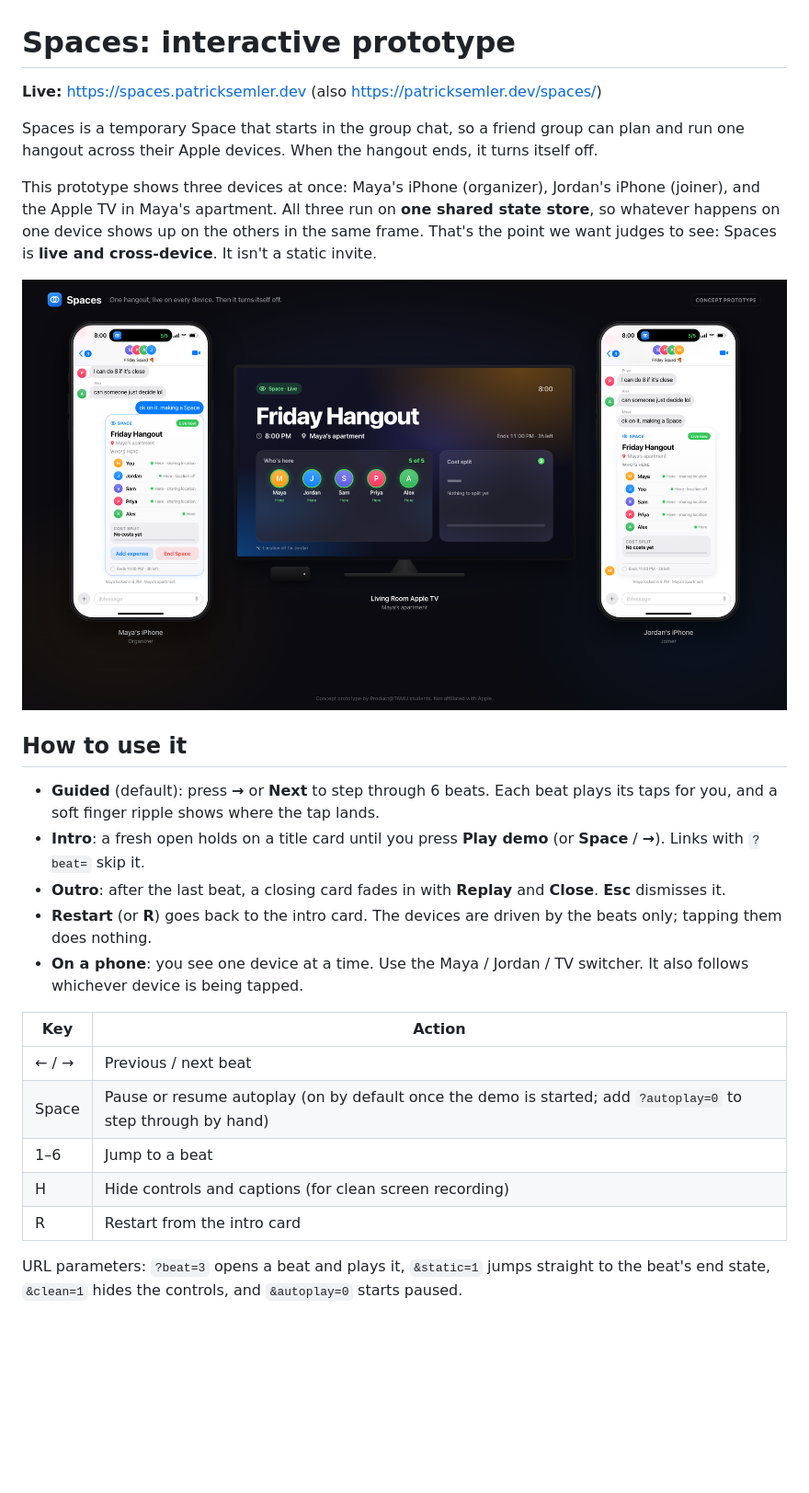
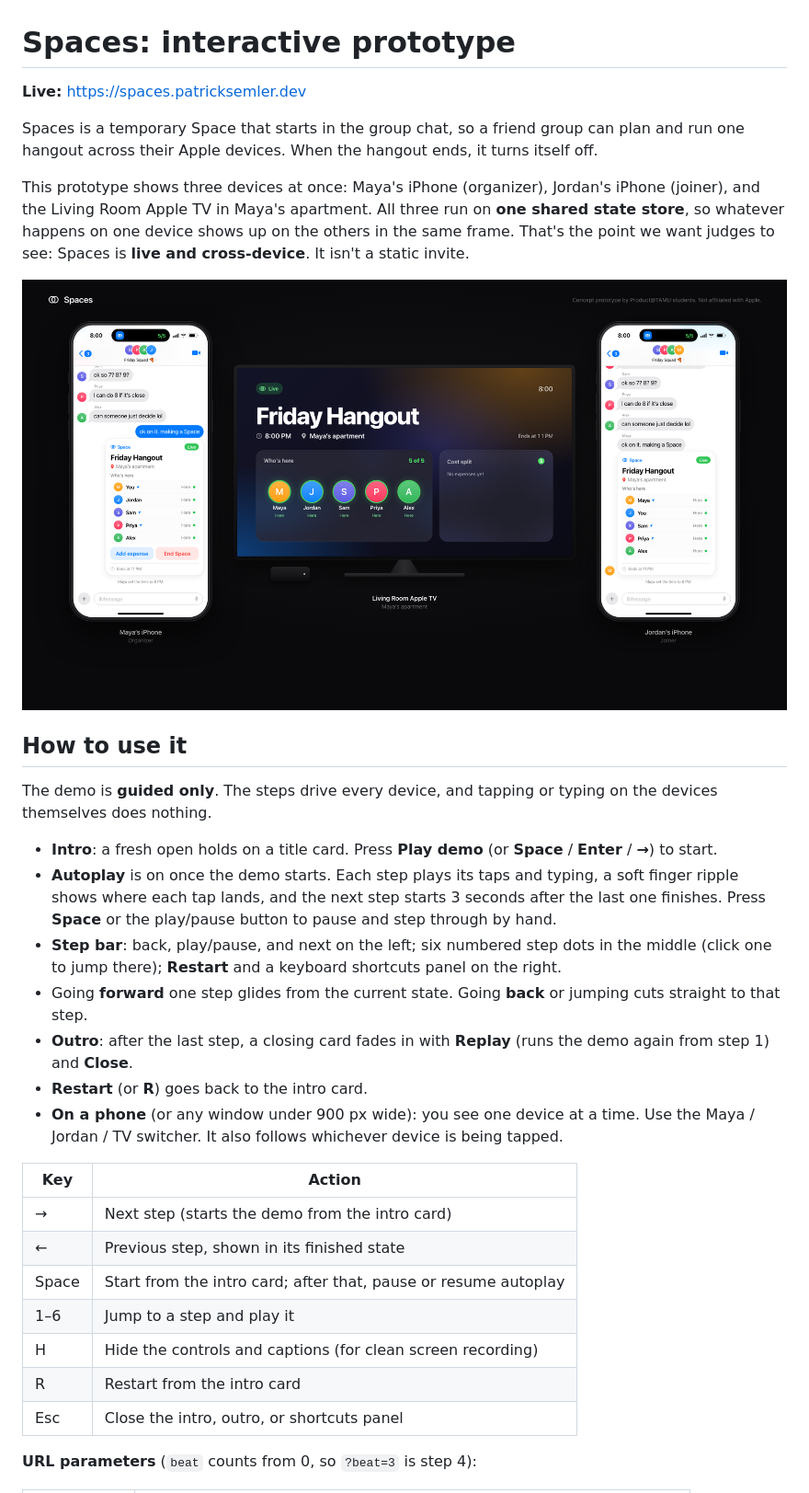
Before and after one commit to patricksemler/spaces, a Markdown page: README.md, the part around one of its changes. Shown at 92% size. Rendered like a GitHub page; pictures changed too: screenshots/beat-3-live.png; blank space fills up the shorter version.

```diff
--- a/README.md
+++ b/README.md
@@ -1,8 +1,8 @@
 # Spaces: interactive prototype
 
-**Live:** https://spaces.patricksemler.dev (also https://patricksemler.dev/spaces/)
+**Live:** https://spaces.patricksemler.dev
 
 Spaces is a temporary Space that starts in the group chat, so a friend group can plan and run one hangout across their Apple devices. When the hangout ends, it turns itself off.
 
-This prototype shows three devices at once: Maya's iPhone (organizer), Jordan's iPhone (joiner), and the Apple TV in Maya's apartment. All three run on **one shared state store**, so whatever happens on one device shows up on the others in the same frame. That's the point we want judges to see: Spaces is **live and cross-device**. It isn't a static invite.
+This prototype shows three devices at once: Maya's iPhone (organizer), Jordan's iPhone (joiner), and the Living Room Apple TV in Maya's apartment. All three run on **one shared state store**, so whatever happens on one device shows up on the others in the same frame. That's the point we want judges to see: Spaces is **live and cross-device**. It isn't a static invite.
 
@@ -10,18 +10,24 @@ This prototype shows three devices at once: Maya's iPhone (organizer), Jordan's
 
 ## How to use it
-- **Guided** (default): press **→** or **Next** to step through 6 beats. Each beat plays its taps for you, and a soft finger ripple shows where the tap lands.
-- **Intro**: a fresh open holds on a title card until you press **Play demo** (or **Space** / **→**). Links with `?beat=` skip it.
-- **Outro**: after the last beat, a closing card fades in with **Replay** and **Close**. **Esc** dismisses it.
-- **Restart** (or **R**) goes back to the intro card. The devices are driven by the beats only; tapping them does nothing.
-- **On a phone**: you see one device at a time. Use the Maya / Jordan / TV switcher. It also follows whichever device is being tapped.
+The demo is **guided only**. The steps drive every device, and tapping or typing on the devices themselves does nothing.
+
+- **Intro**: a fresh open holds on a title card. Press **Play demo** (or **Space** / **Enter** / **→**) to start.
+- **Autoplay** is on once the demo starts. Each step plays its taps and typing, a soft finger ripple shows where each tap lands, and the next step starts 3 seconds after the last one finishes. Press **Space** or the play/pause button to pause and step through by hand.
+- **Step bar**: back, play/pause, and next on the left; six numbered step dots in the middle (click one to jump there); **Restart** and a keyboard shortcuts panel on the right.
+- Going **forward** one step glides from the current state. Going **back** or jumping cuts straight to that step.
+- **Outro**: after the last step, a closing card fades in with **Replay** (runs the demo again from step 1) and **Close**.
+- **Restart** (or **R**) goes back to the intro card.
+- **On a phone** (or any window under 900 px wide): you see one device at a time. Use the Maya / Jordan / TV switcher. It also follows whichever device is being tapped.
 
 | Key | Action |
 |---|---|
-| ← / → | Previous / next beat |
-| Space | Pause or resume autoplay (on by default once the demo is started; add `?autoplay=0` to step through by hand) |
-| 1–6 | Jump to a beat |
-| H | Hide controls and captions (for clean screen recording) |
+| → | Next step (starts the demo from the intro card) |
+| ← | Previous step, shown in its finished state |
+| Space | Start from the intro card; after that, pause or resume autoplay |
+| 1–6 | Jump to a step and play it |
+| H | Hide the controls and captions (for clean screen recording) |
 | R | Restart from the intro card |
+| Esc | Close the intro, outro, or shortcuts panel |
 
-URL parameters: `?beat=3` opens a beat and plays it, `&static=1` jumps straight to the beat's end state, `&clean=1` hides the controls, and `&autoplay=0` starts paused.
+**URL parameters** (`beat` counts from 0, so `?beat=3` is step 4):
 
```
Also changed, not shown: other parts of README.md (+30 -13 lines).
